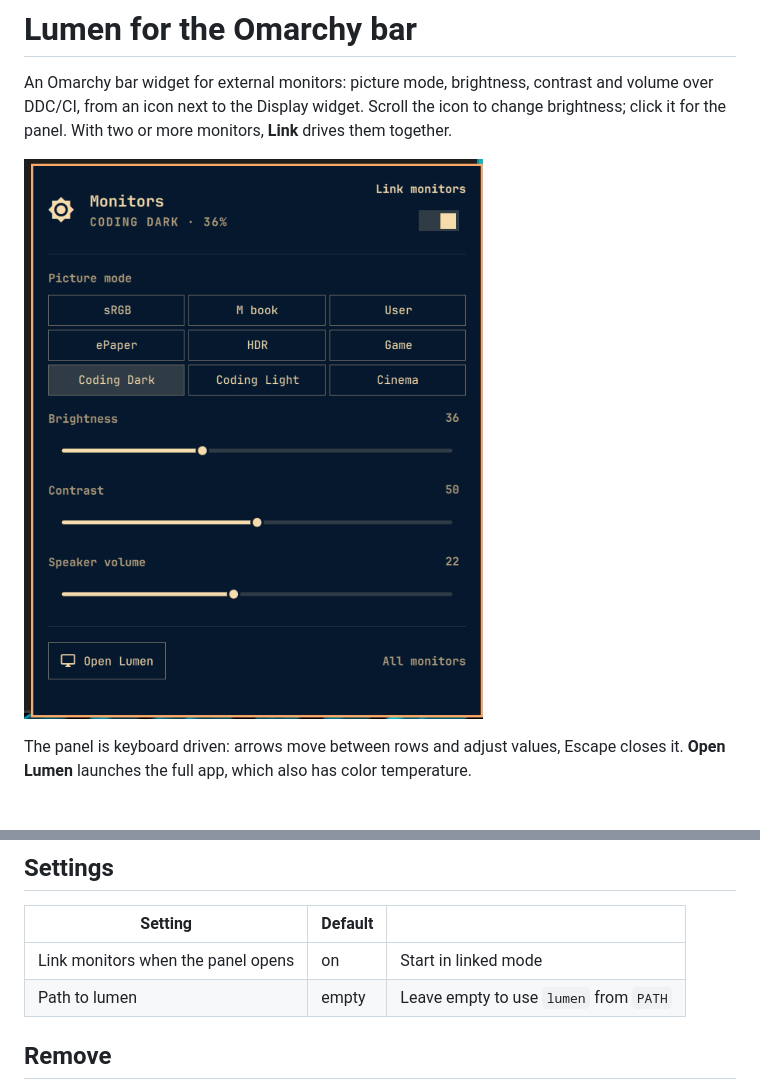
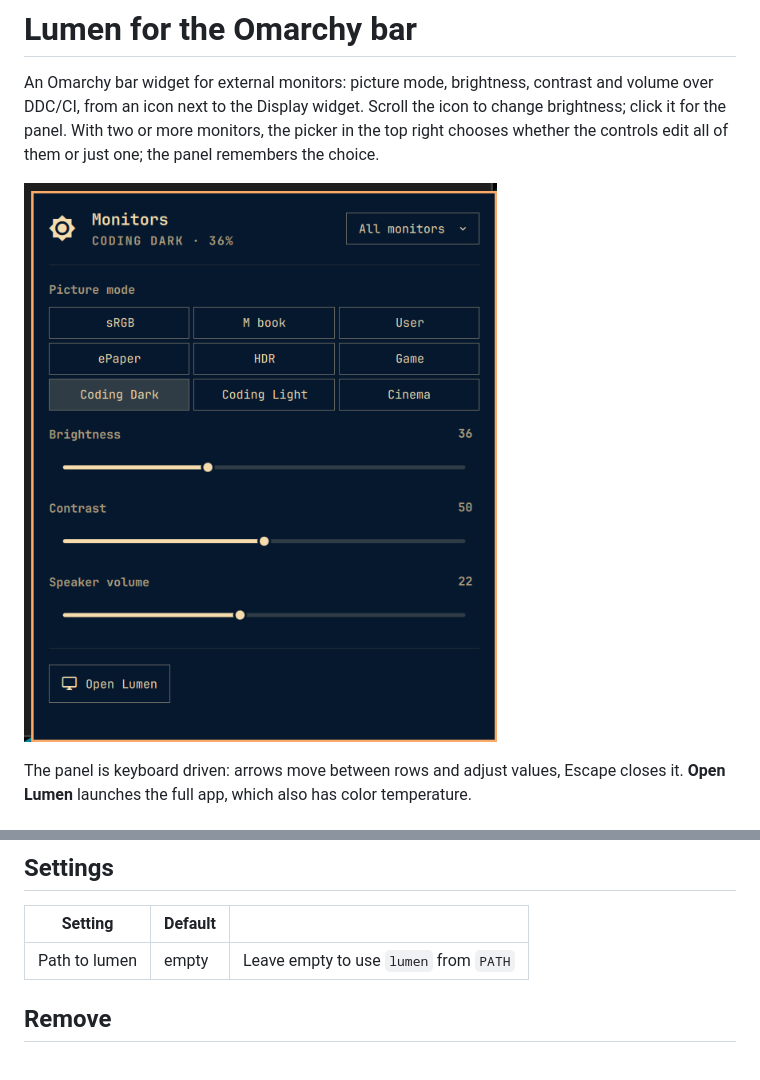
Before and after one commit to jimjeffers/omarchy-lumen, a Markdown page: README.md, 2 parts joined by grey strips. Drawn GitHub-style; pictures changed too: preview.png; blank space fills up the shorter version.

Commit message:
Pick the monitor to edit instead of linking
Co-Authored-By: Claude Opus 5.5 <noreply@anthropic.com>

```diff
--- a/README.md
+++ b/README.md
@@ -3,7 +3,8 @@
 An Omarchy bar widget for external monitors: picture mode, brightness,
 contrast and volume over DDC/CI, from an icon next to the Display widget.
 Scroll the icon to change brightness; click it for the panel. With two or
-more monitors, **Link** drives them together.
+more monitors, the picker in the top right chooses whether the controls
+edit all of them or just one; the panel remembers the choice.
 
 ![The Lumen panel](preview.png)
 
@@ -34,7 +35,6 @@ Then add **Lumen** to the bar from the bar settings if it doesn't appear.
 
 | Setting | Default | |
 |---|---|---|
-| Link monitors when the panel opens | on | Start in linked mode |
 | Path to lumen | empty | Leave empty to use `lumen` from `PATH` |
 
 ## Remove
```
Also changed, not shown: 5 other files.
